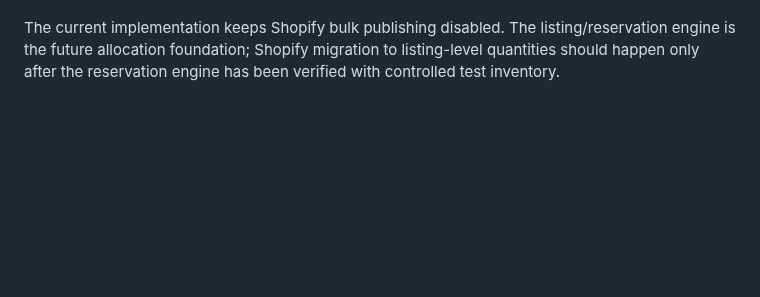
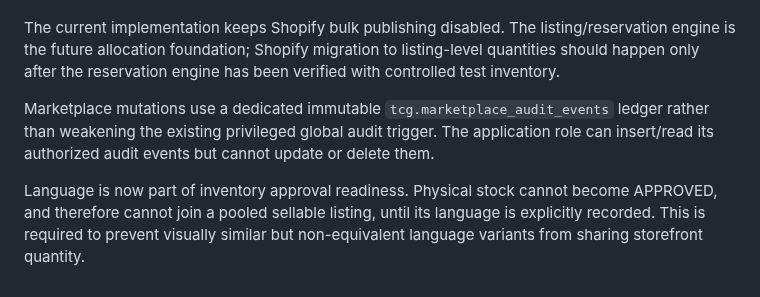
Before and after one commit to pulltheorytcg/drop-rate-backend, a Markdown page: README.md, the part around the change. Rendered like a GitHub page; blank space fills up the shorter version.

Commit message:
Document marketplace audit and language gates

```diff
--- a/README.md
+++ b/README.md
@@ -118,3 +118,8 @@ Reservations snapshot the physical owner, acquisition cost, listing price, owner
 The old single-item Shopify test path and the pooled listing path are mutually exclusive for the same Inventory ID. This prevents one physical card from being simultaneously exposed through two independent inventory-control paths.
 
 The current implementation keeps Shopify bulk publishing disabled. The listing/reservation engine is the future allocation foundation; Shopify migration to listing-level quantities should happen only after the reservation engine has been verified with controlled test inventory.
+
+
+Marketplace mutations use a dedicated immutable `tcg.marketplace_audit_events` ledger rather than weakening the existing privileged global audit trigger. The application role can insert/read its authorized audit events but cannot update or delete them.
+
+Language is now part of inventory approval readiness. Physical stock cannot become APPROVED, and therefore cannot join a pooled sellable listing, until its language is explicitly recorded. This is required to prevent visually similar but non-equivalent language variants from sharing storefront quantity.
```
